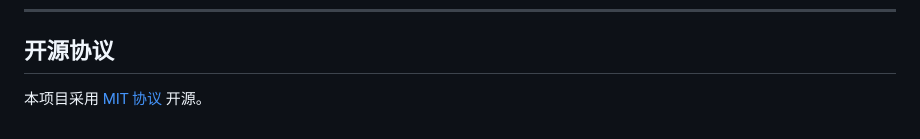
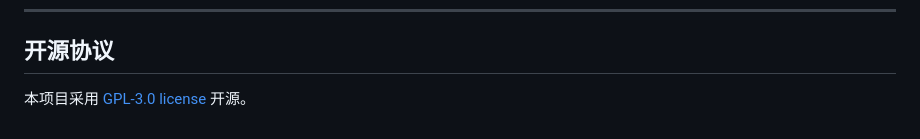
Before and after one commit to mmyddd/astrbot_plugin_systemone_keyreply, a Markdown page: README.md, the part around the change. Drawn GitHub-style.

```diff
--- a/README.md
+++ b/README.md
@@ -260,4 +260,4 @@ pip install -r astrbot_plugin_systemone_keyreply/requirements.txt
 
 ## 开源协议
 
-本项目采用 [MIT 协议](LICENSE) 开源。
+本项目采用 [GPL-3.0 license](LICENSE) 开源。
```
